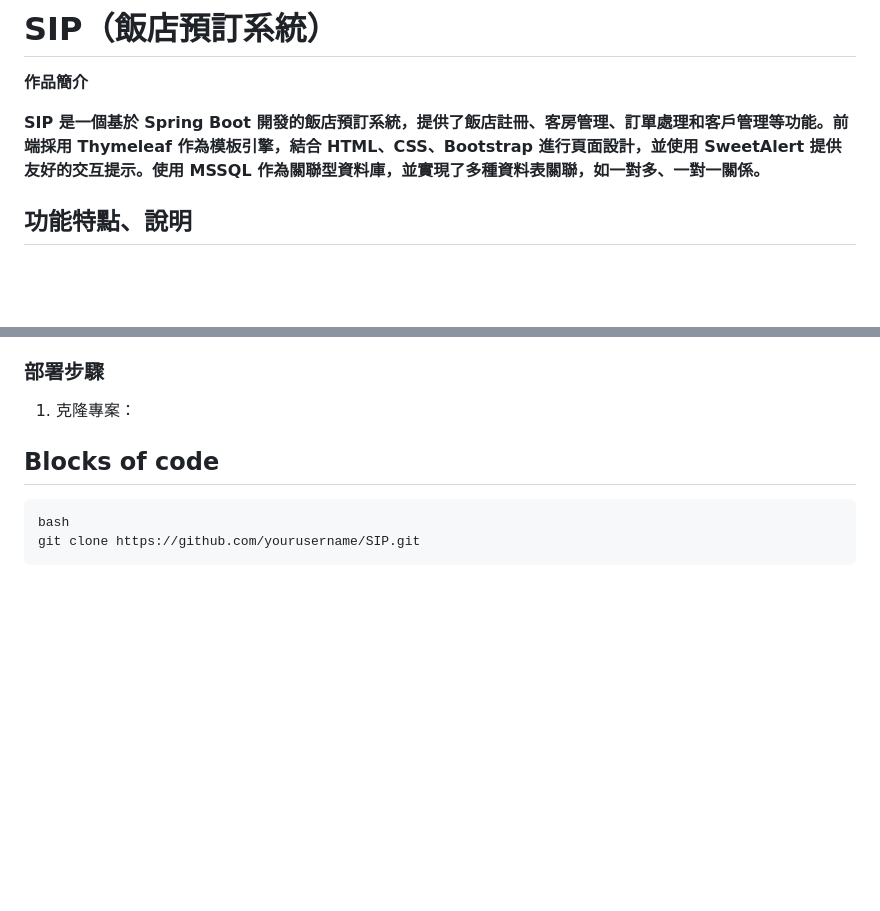
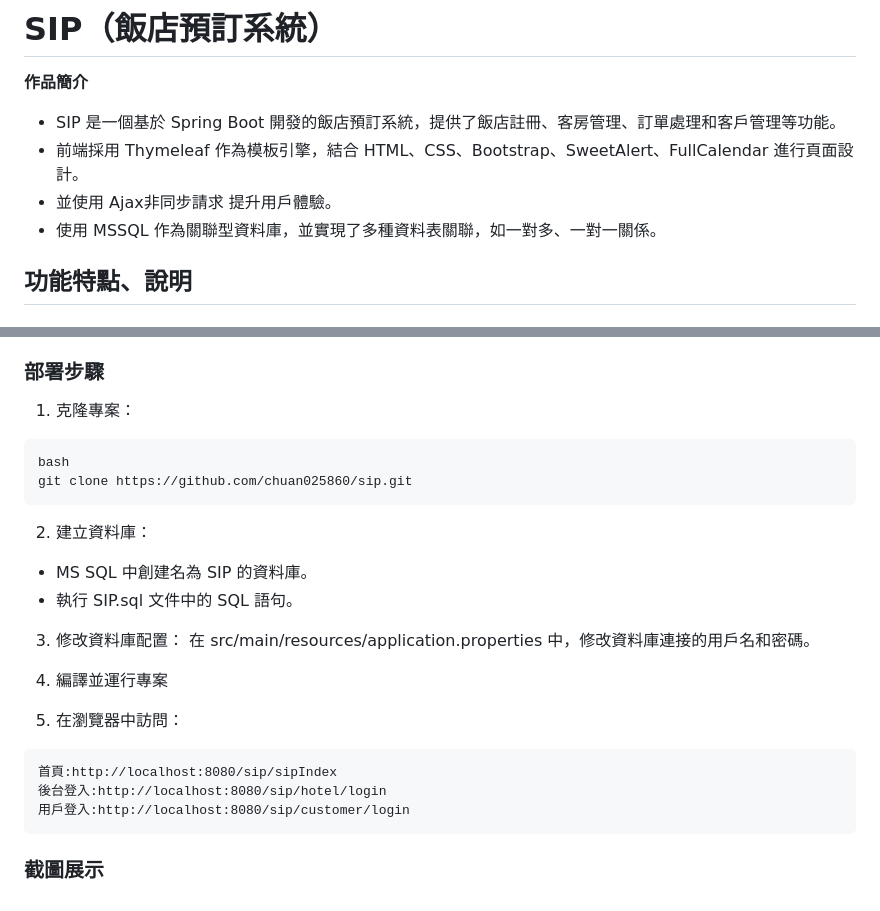
Before and after one commit to chuan025860/sip, a Markdown page: README.md, 2 parts joined by grey strips. GitHub-like rendering; blank space fills up the shorter version.

````diff
--- a/README.md
+++ b/README.md
@@ -2,7 +2,10 @@
 
 **作品簡介**
 
-__SIP 是一個基於 Spring Boot 開發的飯店預訂系統，提供了飯店註冊、客房管理、訂單處理和客戶管理等功能。前端採用 Thymeleaf 作為模板引擎，結合 HTML、CSS、Bootstrap 進行頁面設計，並使用 SweetAlert 提供友好的交互提示。使用 MSSQL 作為關聯型資料庫，並實現了多種資料表關聯，如一對多、一對一關係。__
+* SIP 是一個基於 Spring Boot 開發的飯店預訂系統，提供了飯店註冊、客房管理、訂單處理和客戶管理等功能。
+* 前端採用 Thymeleaf 作為模板引擎，結合 HTML、CSS、Bootstrap、SweetAlert、FullCalendar 進行頁面設計。
+* 並使用 Ajax非同步請求 提升用戶體驗。
+* 使用 MSSQL 作為關聯型資料庫，並實現了多種資料表關聯，如一對多、一對一關係。
 
 ## 功能特點、說明
 ### 飯店管理：飯店可以註冊並登入系統，管理自己的飯店信息、房間信息和訂單。
@@ -60,8 +63,23 @@ __SIP 是一個基於 Spring Boot 開發的飯店預訂系統，提供了飯店
 * 使用Maven版控與依賴管理
 ### 部署步驟
 1. 克隆專案：
-## Blocks of code
 ```
 bash
-git clone https://github.com/yourusername/SIP.git
+git clone https://github.com/chuan025860/sip.git
 ```
+2. 建立資料庫：
+* MS SQL 中創建名為 SIP 的資料庫。
+* 執行 SIP.sql 文件中的 SQL 語句。
+
+3. 修改資料庫配置：
+在 src/main/resources/application.properties 中，修改資料庫連接的用戶名和密碼。
+
+4. 編譯並運行專案
+
+5. 在瀏覽器中訪問：
+```
+首頁:http://localhost:8080/sip/sipIndex
+後台登入:http://localhost:8080/sip/hotel/login
+用戶登入:http://localhost:8080/sip/customer/login
+```
+### 截圖展示
````
